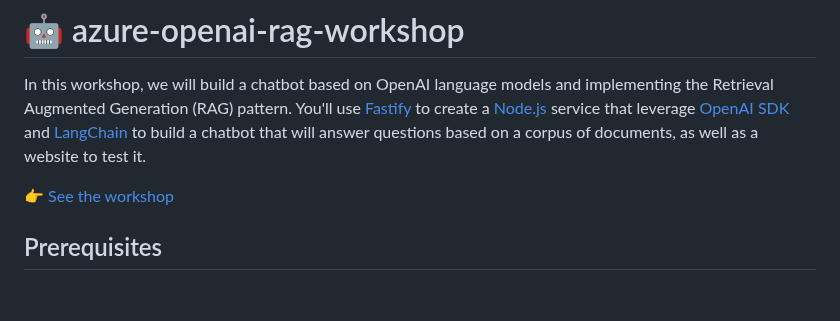
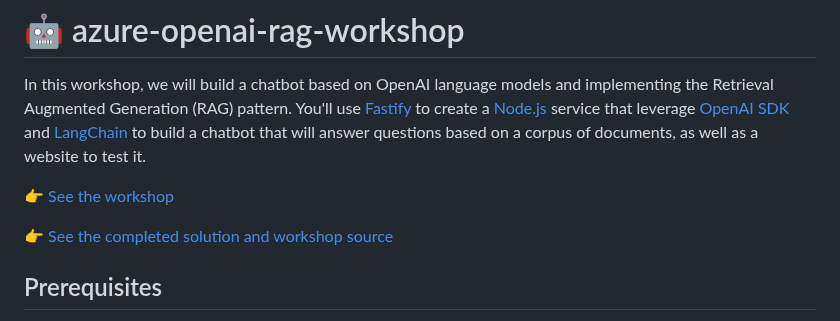
Before and after one commit to Azure-Samples/azure-openai-rag-workshop, a Markdown page: README.md, the part around the change. GitHub-like rendering; blank space fills up the shorter version.

Commit message:
docs: add link to solution

```diff
--- a/README.md
+++ b/README.md
@@ -5,6 +5,8 @@ In this workshop, we will build a chatbot based on OpenAI language models and im
 <!-- Finally, we will deploy everything on Azure with a CI/CD pipeline. -->
 
 👉 [See the workshop](https://aka.ms/ws/openai-rag)
+
+👉 [See the completed solution and workshop source](https://github.com/Azure-Samples/azure-openai-rag-workshop/tree/base)
 
 ## Prerequisites
 
```
